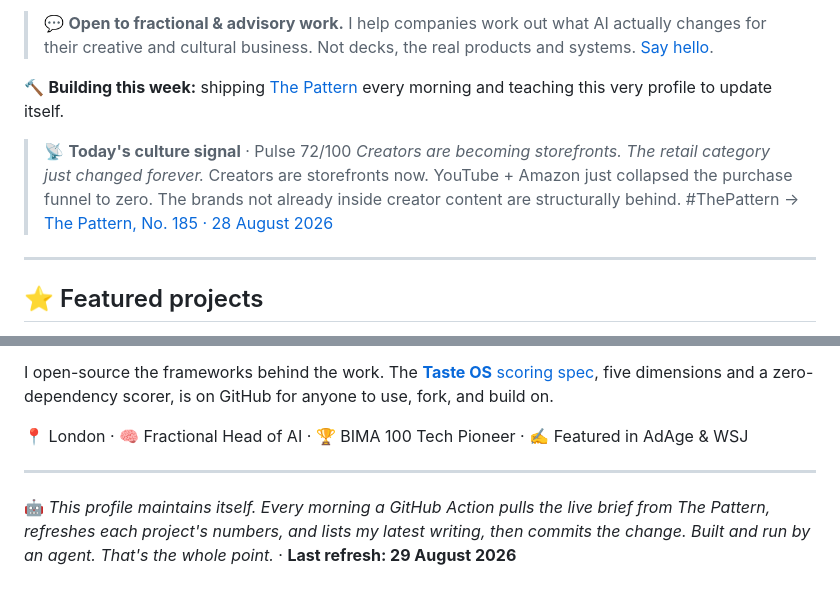
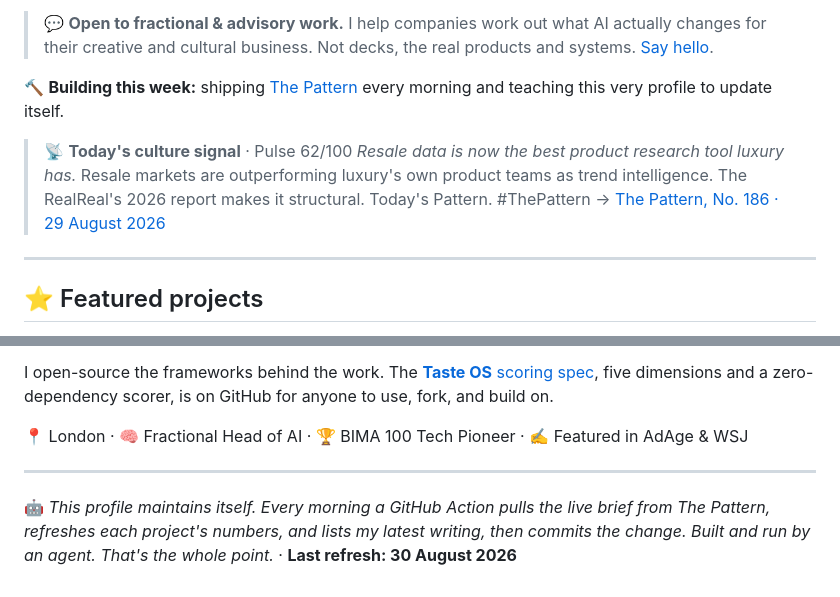
Before and after one commit to mikelitman/mikelitman, a Markdown page: README.md, 2 parts joined by grey strips. GitHub-like rendering.

Commit message:
chore: refresh live Pattern brief [skip ci]

```diff
--- a/README.md
+++ b/README.md
@@ -12,9 +12,9 @@ I'm a **non-coder who builds**. After 15+ years in strategy and emerging tech (G
 🔨 **Building this week:** shipping [The Pattern](https://thepattern.media) every morning and teaching this very profile to update itself.
 
 <!-- PATTERN:START -->
-> 📡 **Today's culture signal** · Pulse 72/100
-> *Creators are becoming storefronts. The retail category just changed forever.* Creators are storefronts now. YouTube + Amazon just collapsed the purchase funnel to zero. The brands not already inside creator content are structurally behind. #ThePattern
-> → [The Pattern, No. 185 · 28 August 2026](https://thepattern.media/editions/2026-08-28.html)
+> 📡 **Today's culture signal** · Pulse 62/100
+> *Resale data is now the best product research tool luxury has.* Resale markets are outperforming luxury's own product teams as trend intelligence. The RealReal's 2026 report makes it structural. Today's Pattern. #ThePattern
+> → [The Pattern, No. 186 · 29 August 2026](https://thepattern.media/editions/2026-08-29.html)
 <!-- PATTERN:END -->
 
 ---
@@ -104,5 +104,5 @@ I open-source the frameworks behind the work. The [**Taste OS** scoring spec](ht
 ---
 
 <!-- STAMP:START -->
-🤖 *This profile maintains itself. Every morning a GitHub Action pulls the live brief from The Pattern, refreshes each project's numbers, and lists my latest writing, then commits the change. Built and run by an agent. That's the whole point.* · **Last refresh: 29 August 2026**
+🤖 *This profile maintains itself. Every morning a GitHub Action pulls the live brief from The Pattern, refreshes each project's numbers, and lists my latest writing, then commits the change. Built and run by an agent. That's the whole point.* · **Last refresh: 30 August 2026**
 <!-- STAMP:END -->
```
